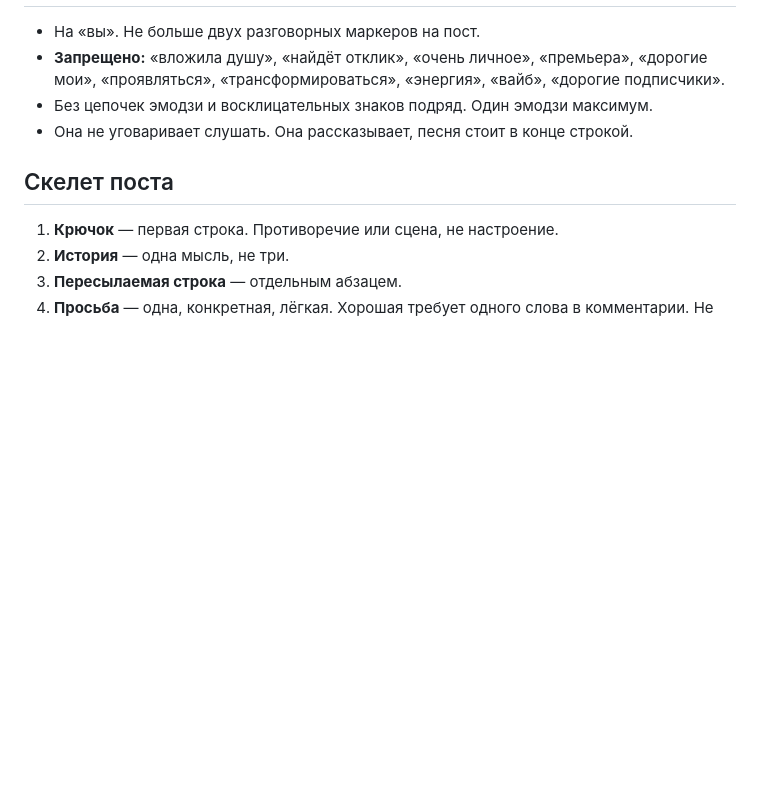
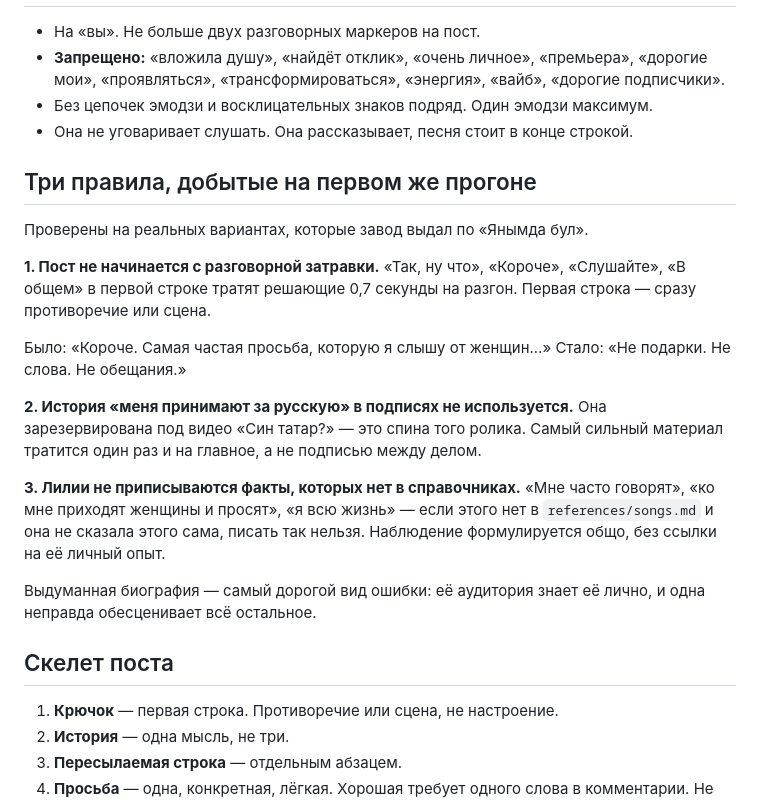
Before and after one commit to skali3009-pixel/Liliia-, a Markdown page: hermes-zavod/SKILL.md, the part around the change. Rendered like a GitHub page; blank space fills up the shorter version.

Commit message:
Три правила по итогам первого прогона завода
Завод отработал и выдал три варианта по «Янымда бул». Разбор показал
три повторяющихся огреха, которых не было в своде:

- разговорная затравка в первой строке тратит решающие 0,7 секунды;
- сильная личная история уходит в подпись, хотя зарезервирована под видео;
- Лилии приписываются факты, которых нет в справочниках.

Последнее самое дорогое: её аудитория знает её лично, и одна выдуманная
деталь обесценивает остальное.

Co-Authored-By: Claude Opus 5 <noreply@anthropic.com>
Claude-Session: https://claude.ai/code/session_0188ckUziyUXQpMTGqfirBBY

```diff
--- a/hermes-zavod/SKILL.md
+++ b/hermes-zavod/SKILL.md
@@ -77,6 +77,29 @@ description: Контент-завод SCALIA. Использовать всег
 - Без цепочек эмодзи и восклицательных знаков подряд. Один эмодзи максимум.
 - Она не уговаривает слушать. Она рассказывает, песня стоит в конце строкой.
 
+## Три правила, добытые на первом же прогоне
+
+Проверены на реальных вариантах, которые завод выдал по «Янымда бул».
+
+**1. Пост не начинается с разговорной затравки.** «Так, ну что», «Короче»,
+«Слушайте», «В общем» в первой строке тратят решающие 0,7 секунды на разгон.
+Первая строка — сразу противоречие или сцена.
+
+Было: «Короче. Самая частая просьба, которую я слышу от женщин...»
+Стало: «Не подарки. Не слова. Не обещания.»
+
+**2. История «меня принимают за русскую» в подписях не используется.**
+Она зарезервирована под видео «Син татар?» — это спина того ролика. Самый
+сильный материал тратится один раз и на главное, а не подписью между делом.
+
+**3. Лилии не приписываются факты, которых нет в справочниках.** «Мне часто
+говорят», «ко мне приходят женщины и просят», «я всю жизнь» — если этого нет
+в `references/songs.md` и она не сказала этого сама, писать так нельзя.
+Наблюдение формулируется общо, без ссылки на её личный опыт.
+
+Выдуманная биография — самый дорогой вид ошибки: её аудитория знает её лично,
+и одна неправда обесценивает всё остальное.
+
 ## Скелет поста
 
 1. **Крючок** — первая строка. Противоречие или сцена, не настроение.
```
